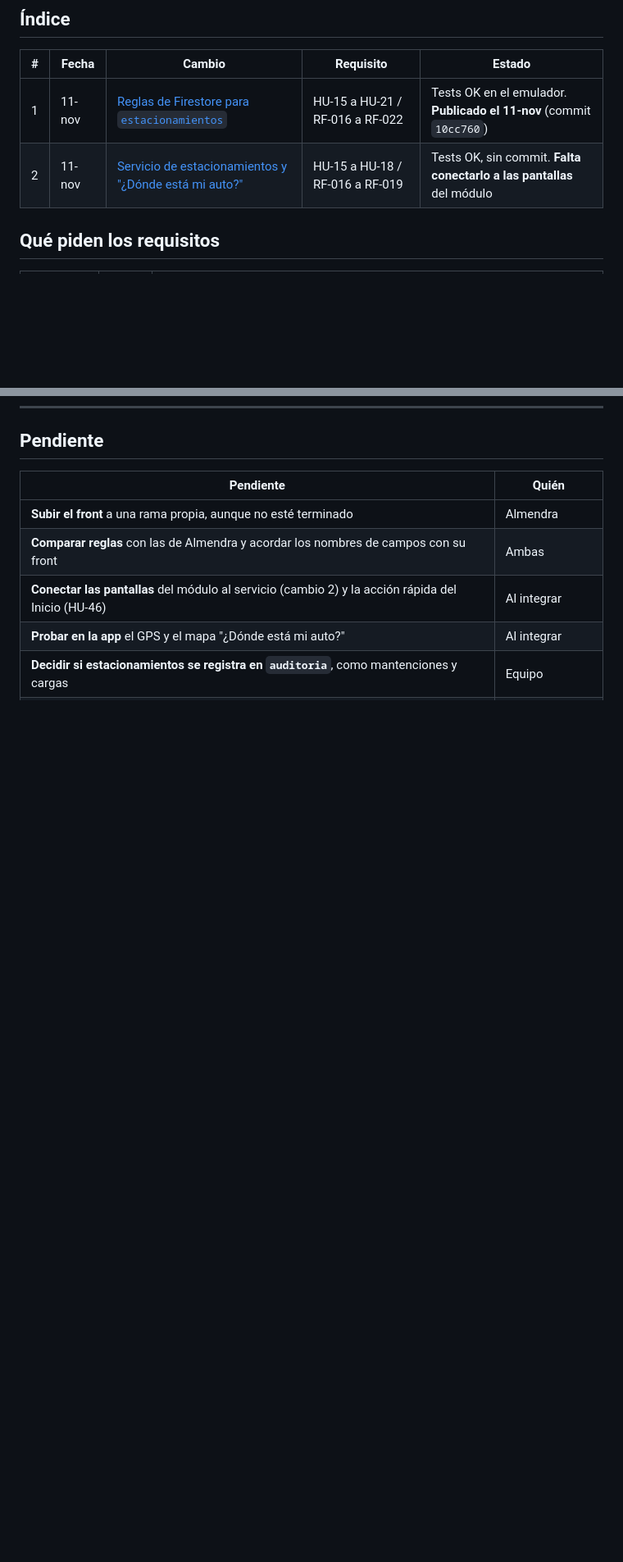
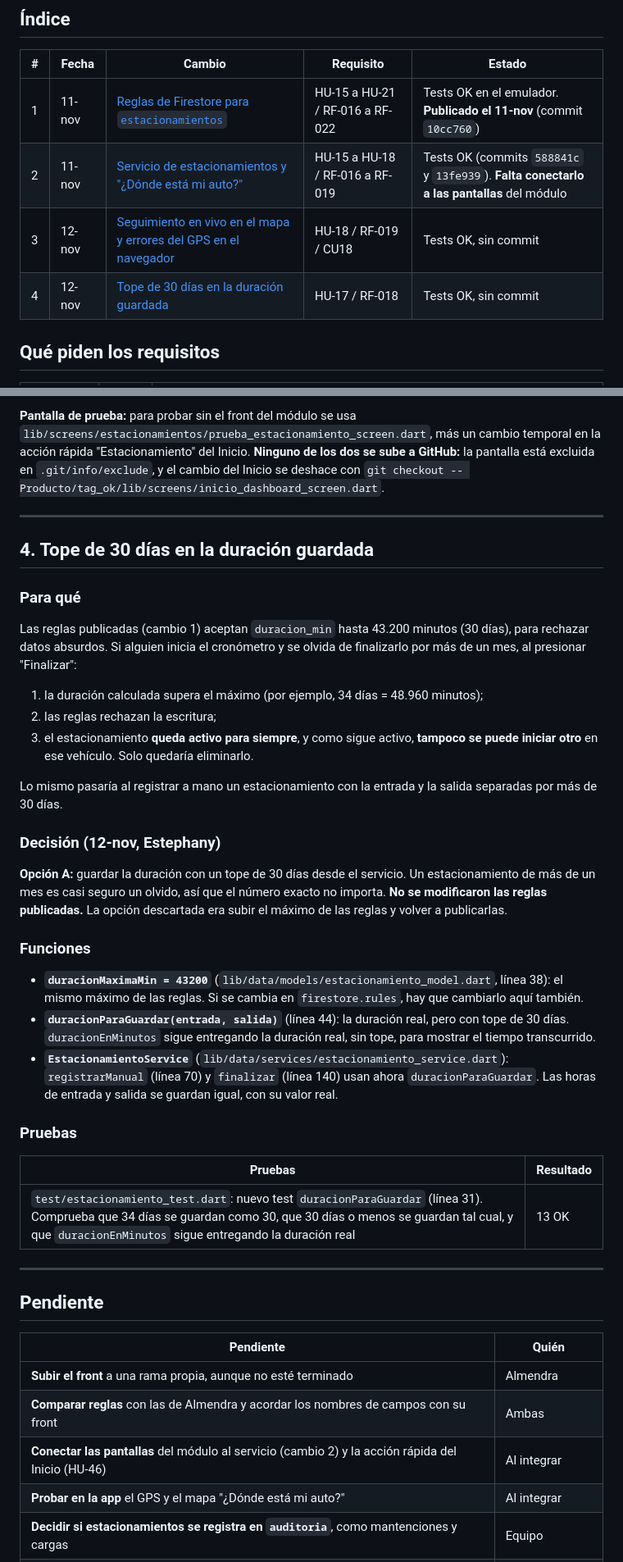
Before and after one commit to JazminHerrera2/CAPSTOM_EC_DM_AC, a Markdown page: CAMBIOS_ESTACIONAMIENTOS.md, 2 parts joined by grey strips. Shown at 82% size. Drawn GitHub-style; blank space fills up the shorter version.

```diff
--- a/CAMBIOS_ESTACIONAMIENTOS.md
+++ b/CAMBIOS_ESTACIONAMIENTOS.md
@@ -14,7 +14,9 @@ Este archivo reúne los cambios del módulo Estacionamientos. Cada cambio nuevo
 | # | Fecha | Cambio | Requisito | Estado |
 |---|---|---|---|---|
 | 1 | 11-nov | [Reglas de Firestore para `estacionamientos`](#1-reglas-de-firestore-para-estacionamientos) | HU-15 a HU-21 / RF-016 a RF-022 | Tests OK en el emulador. **Publicado el 11-nov** (commit `10cc760`) |
-| 2 | 11-nov | [Servicio de estacionamientos y "¿Dónde está mi auto?"](#2-servicio-de-estacionamientos-y-dónde-está-mi-auto) | HU-15 a HU-18 / RF-016 a RF-019 | Tests OK, sin commit. **Falta conectarlo a las pantallas** del módulo |
+| 2 | 11-nov | [Servicio de estacionamientos y "¿Dónde está mi auto?"](#2-servicio-de-estacionamientos-y-dónde-está-mi-auto) | HU-15 a HU-18 / RF-016 a RF-019 | Tests OK (commits `588841c` y `13fe939`). **Falta conectarlo a las pantallas** del módulo |
+| 3 | 12-nov | [Seguimiento en vivo en el mapa y errores del GPS en el navegador](#3-seguimiento-en-vivo-en-el-mapa-y-errores-del-gps-en-el-navegador) | HU-18 / RF-019 / CU18 | Tests OK, sin commit |
+| 4 | 12-nov | [Tope de 30 días en la duración guardada](#4-tope-de-30-días-en-la-duración-guardada) | HU-17 / RF-018 | Tests OK, sin commit |
 
 ## Qué piden los requisitos
 
@@ -199,3 +237,32 @@ firebase emulators:exec --only firestore --project demo-tag-ok --config firebase
+**Pantalla de prueba:** para probar sin el front del módulo se usa `lib/screens/estacionamientos/prueba_estacionamiento_screen.dart`, más un cambio temporal en la acción rápida "Estacionamiento" del Inicio. **Ninguno de los dos se sube a GitHub:** la pantalla está excluida en `.git/info/exclude`, y el cambio del Inicio se deshace con `git checkout -- Producto/tag_ok/lib/screens/inicio_dashboard_screen.dart`.
+
+---
+
+## 4. Tope de 30 días en la duración guardada
+
+### Para qué
+Las reglas publicadas (cambio 1) aceptan `duracion_min` hasta 43.200 minutos (30 días), para rechazar datos absurdos. Si alguien inicia el cronómetro y se olvida de finalizarlo por más de un mes, al presionar "Finalizar":
+1. la duración calculada supera el máximo (por ejemplo, 34 días = 48.960 minutos);
+2. las reglas rechazan la escritura;
+3. el estacionamiento **queda activo para siempre**, y como sigue activo, **tampoco se puede iniciar otro** en ese vehículo. Solo quedaría eliminarlo.
+
+Lo mismo pasaría al registrar a mano un estacionamiento con la entrada y la salida separadas por más de 30 días.
+
+### Decisión (12-nov, Estephany)
+**Opción A:** guardar la duración con un tope de 30 días desde el servicio. Un estacionamiento de más de un mes es casi seguro un olvido, así que el número exacto no importa. **No se modificaron las reglas publicadas.** La opción descartada era subir el máximo de las reglas y volver a publicarlas.
+
+### Funciones
+- **`duracionMaximaMin = 43200`** (`lib/data/models/estacionamiento_model.dart`, línea 38): el mismo máximo de las reglas. Si se cambia en `firestore.rules`, hay que cambiarlo aquí también.
+- **`duracionParaGuardar(entrada, salida)`** (línea 44): la duración real, pero con tope de 30 días. `duracionEnMinutos` sigue entregando la duración real, sin tope, para mostrar el tiempo transcurrido.
+- **`EstacionamientoService`** (`lib/data/services/estacionamiento_service.dart`): `registrarManual` (línea 70) y `finalizar` (línea 140) usan ahora `duracionParaGuardar`. Las horas de entrada y salida se guardan igual, con su valor real.
+
+### Pruebas
+| Pruebas | Resultado |
+|---|---|
+| `test/estacionamiento_test.dart`: nuevo test `duracionParaGuardar` (línea 31). Comprueba que 34 días se guardan como 30, que 30 días o menos se guardan tal cual, y que `duracionEnMinutos` sigue entregando la duración real | 13 OK |
+
+---
+
 ## Pendiente
 
 | Pendiente | Quién |
```
Also changed, not shown: other parts of CAMBIOS_ESTACIONAMIENTOS.md (+36 -0 lines).
